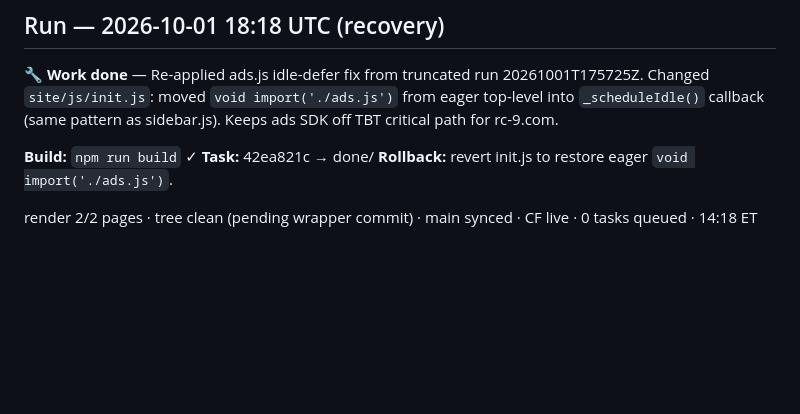
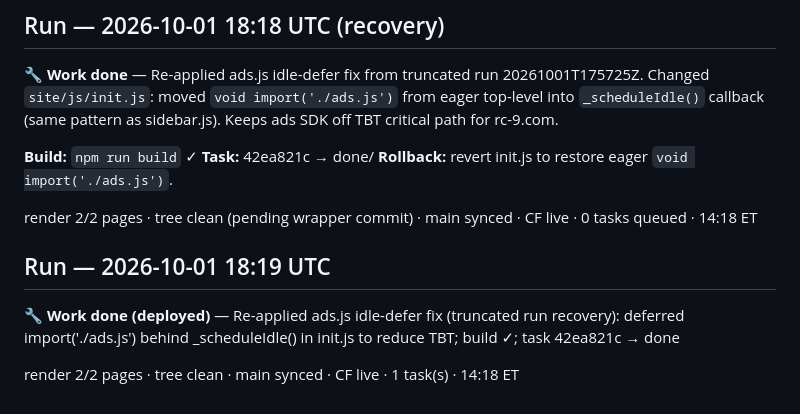
Before and after one commit to bourneash/rc-9, a Markdown page: ops/board/engineer-log.md, the part around the change. Rendered like a GitHub page; blank space fills up the shorter version.

Commit message:
deploy: ship built site to rc-9 Worker
Co-Authored-By: Claude Haiku 4.5 <noreply@anthropic.com>

```diff
--- a/ops/board/engineer-log.md
+++ b/ops/board/engineer-log.md
@@ -322,3 +322,9 @@ render 2/2 pages · tree clean · main synced · CF live · 2 task(s) · 06:18 E
 **Rollback:** revert init.js to restore eager `void import('./ads.js')`.
 
 render 2/2 pages · tree clean (pending wrapper commit) · main synced · CF live · 0 tasks queued · 14:18 ET
+
+## Run — 2026-10-01 18:19 UTC
+
+🔧 **Work done (deployed)** — Re-applied ads.js idle-defer fix (truncated run recovery): deferred import('./ads.js') behind _scheduleIdle() in init.js to reduce TBT; build ✓; task 42ea821c → done
+
+render 2/2 pages · tree clean · main synced · CF live · 1 task(s) · 14:18 ET
```
